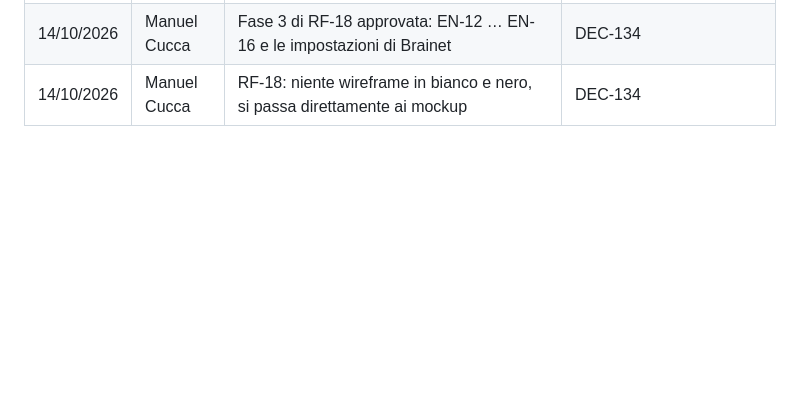
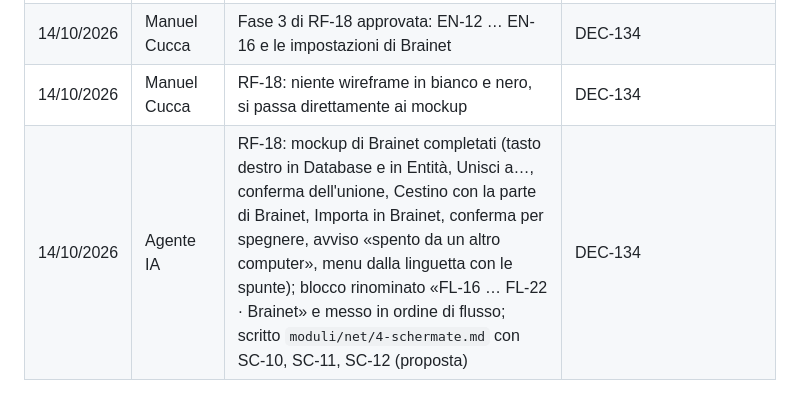
Before and after one commit to Helmutsti/MemoDu, a Markdown page: docs/registri/storico.md, the part around the change. Drawn GitHub-style; blank space fills up the shorter version.

Commit message:
RF-18: mockup di Brainet completati e schermate scritte
Co-Authored-By: Claude Opus 5.5 <noreply@anthropic.com>

```diff
--- a/docs/registri/storico.md
+++ b/docs/registri/storico.md
@@ -605,3 +605,4 @@
 | 14/10/2026 | Manuel Cucca | RF-18 Fase 3: una nota Brainet si elimina dal Database e va nel Cestino, in una parte dedicata a Brainet | DEC-134 |
 | 14/10/2026 | Manuel Cucca | Fase 3 di RF-18 approvata: EN-12 … EN-16 e le impostazioni di Brainet | DEC-134 |
 | 14/10/2026 | Manuel Cucca | RF-18: niente wireframe in bianco e nero, si passa direttamente ai mockup | DEC-134 |
+| 14/10/2026 | Agente IA | RF-18: mockup di Brainet completati (tasto destro in Database e in Entità, Unisci a…, conferma dell'unione, Cestino con la parte di Brainet, Importa in Brainet, conferma per spegnere, avviso «spento da un altro computer», menu dalla linguetta con le spunte); blocco rinominato «FL-16 … FL-22 · Brainet» e messo in ordine di flusso; scritto `moduli/net/4-schermate.md` con SC-10, SC-11, SC-12 (proposta) | DEC-134 |
```
Also changed, not shown: docs/avanzamento.md (+2 -2 lines), 1 other file.
